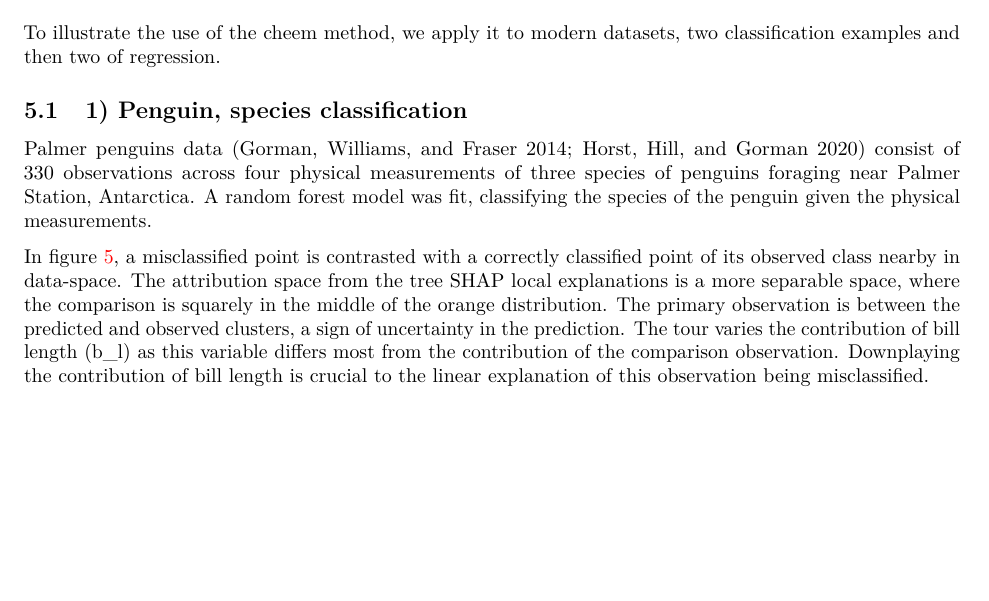
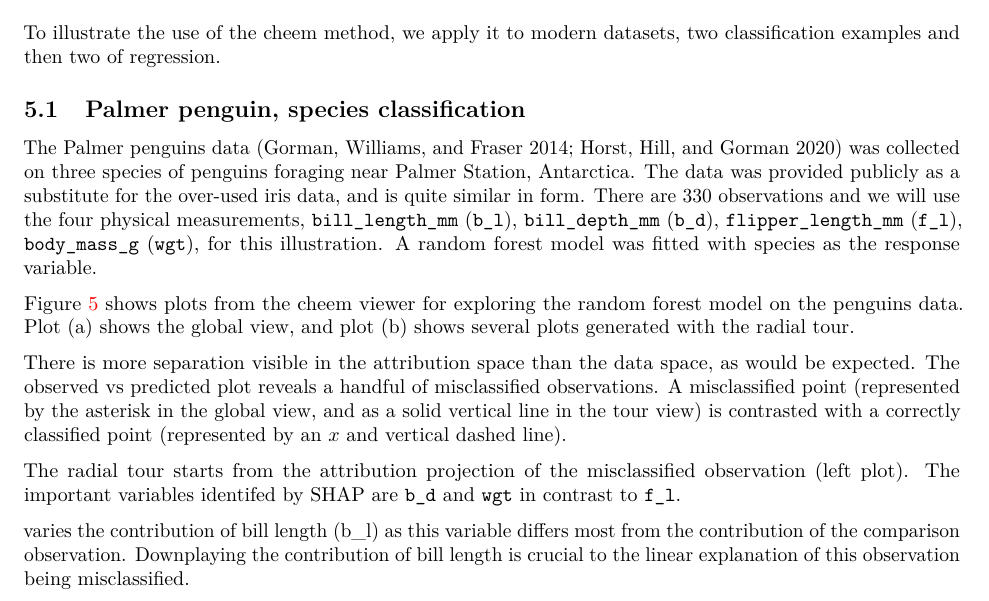
Before and after one commit to nspyrison/cheem_paper, a LaTeX paper (_paper.tex): part of page 9 of 16, cut so that both start at the same text, the shorter picture padded with empty space. Compiled offline with pdfLaTeX.

Commit message:
working on penguins example

```diff
--- a/_paper.tex
+++ b/_paper.tex
@@ -340,10 +340,10 @@ The following \textbf{R} code will help getting up and running:
 
 To illustrate the use of the cheem method, we apply it to modern datasets, two classification examples and then two of regression.
 
-\hypertarget{penguin-species-classification}{%
-\subsection{1) Penguin, species classification}\label{penguin-species-classification}}
+\hypertarget{palmer-penguin-species-classification}{%
+\subsection{Palmer penguin, species classification}\label{palmer-penguin-species-classification}}
 
-Palmer penguins data (Gorman, Williams, and Fraser 2014; Horst, Hill, and Gorman 2020) consist of 330 observations across four physical measurements of three species of penguins foraging near Palmer Station, Antarctica. A random forest model was fit, classifying the species of the penguin given the physical measurements.
+The Palmer penguins data (Gorman, Williams, and Fraser 2014; Horst, Hill, and Gorman 2020) was collected on three species of penguins foraging near Palmer Station, Antarctica. The data was provided publicly as a substitute for the over-used iris data, and is quite similar in form. There are 330 observations and we will use the four physical measurements, \texttt{bill\_length\_mm} (\texttt{b\_l}), \texttt{bill\_depth\_mm} (\texttt{b\_d}), \texttt{flipper\_length\_mm} (\texttt{f\_l}), \texttt{body\_mass\_g} (\texttt{wgt}), for this illustration. A random forest model was fitted with species as the response variable.
 
 
 
@@ -356,7 +356,13 @@ Palmer penguins data (Gorman, Williams, and Fraser 2014; Horst, Hill, and Gorman
 \caption{Species classification of Palmer penguin data. We select a chinstrap penguin that is mislabeled as an adelie. By varying the contribution to bill length, we observe the explanation does not hold when bill length has a significant contribution. The .mp4 animation of this tour can be found at \href{https://github.com/nspyrison/cheem_paper/blob/main/figures/case_penguins.mp4}{github.com/nspyrison/cheem\_paper/blob/main/figures/case\_penguins.mp4}}\label{fig:casepenguins}
 \end{figure}
 
-In figure \ref{fig:casepenguins}, a misclassified point is contrasted with a correctly classified point of its observed class nearby in data-space. The attribution space from the tree SHAP local explanations is a more separable space, where the comparison is squarely in the middle of the orange distribution. The primary observation is between the predicted and observed clusters, a sign of uncertainty in the prediction. The tour varies the contribution of bill length (b\_l) as this variable differs most from the contribution of the comparison observation. Downplaying the contribution of bill length is crucial to the linear explanation of this observation being misclassified.
+Figure \ref{fig:casepenguins} shows plots from the cheem viewer for exploring the random forest model on the penguins data. Plot (a) shows the global view, and plot (b) shows several plots generated with the radial tour.
+
+There is more separation visible in the attribution space than the data space, as would be expected. The observed vs predicted plot reveals a handful of misclassified observations. A misclassified point (represented by the asterisk in the global view, and as a solid vertical line in the tour view) is contrasted with a correctly classified point (represented by an \(x\) and vertical dashed line).
+
+The radial tour starts from the attribution projection of the misclassified observation (left plot). The important variables identifed by SHAP are \texttt{b\_d} and \texttt{wgt} in contrast to \texttt{f\_l}.
+
+varies the contribution of bill length (b\_l) as this variable differs most from the contribution of the comparison observation. Downplaying the contribution of bill length is crucial to the linear explanation of this observation being misclassified.
 
 \hypertarget{chocolates-milkdark-chocolate-classification}{%
 \subsection{2) Chocolates, milk/dark chocolate classification}\label{chocolates-milkdark-chocolate-classification}}
```
Also changed, not shown: _paper.pdf, 3 other files.
